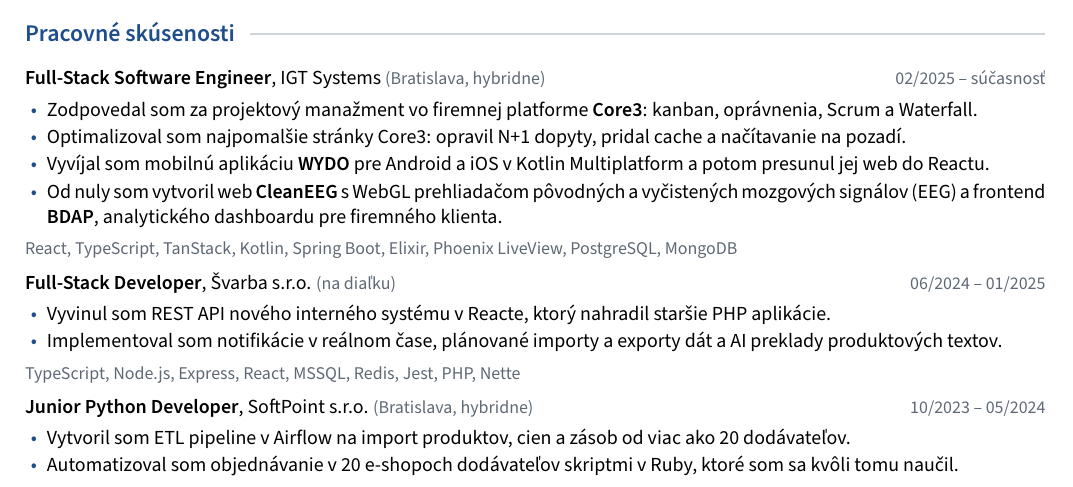
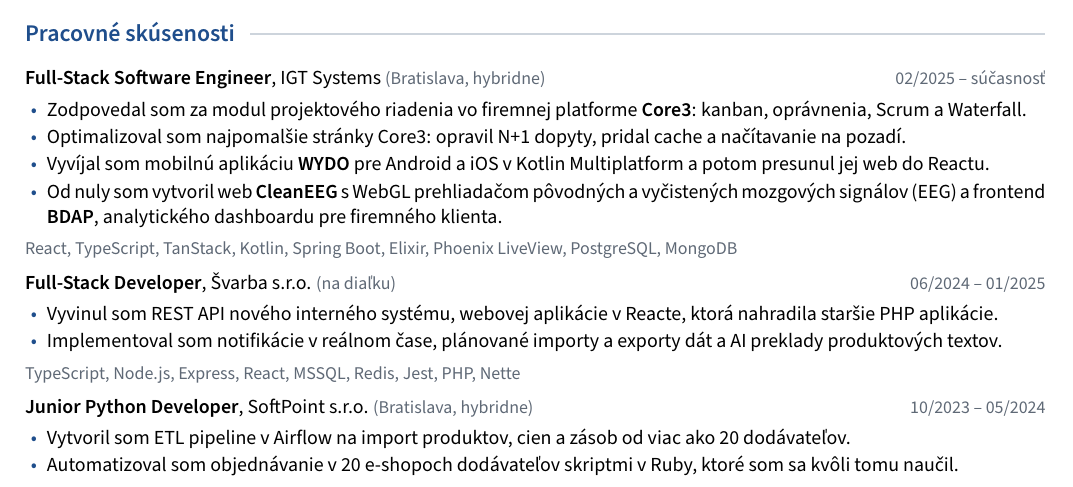
Before and after one commit to AkosKappel/portfolio, a LaTeX document (latex/main-slovak.tex): part of the page, cut so that both start at the same text. Compiled offline with pdfLaTeX.

Commit message:
Fix Slovak CV wording for the Core3 module and the Švarba API

```diff
--- a/latex/main-slovak.tex
+++ b/latex/main-slovak.tex
@@ -22,7 +22,7 @@
 
 \job{Full-Stack Software Engineer}{IGT Systems}{Bratislava, hybridne}{02/2025 -- súčasnosť}
 \begin{itemize}
-  \item Zodpovedal som za projektový manažment vo firemnej platforme \textbf{Core3}: kanban, oprávnenia, Scrum a Waterfall.
+  \item Zodpovedal som za modul projektového riadenia vo firemnej platforme \textbf{Core3}: kanban, oprávnenia, Scrum a Waterfall.
   \item Optimalizoval som najpomalšie stránky Core3: opravil N+1 dopyty, pridal cache a načítavanie na pozadí.
   \item Vyvíjal som mobilnú aplikáciu \textbf{WYDO} pre Android a iOS v Kotlin Multiplatform a potom presunul jej web do Reactu.
   \item Od nuly som vytvoril web \textbf{CleanEEG} s WebGL prehliadačom pôvodných a vyčistených mozgových signálov (EEG) a frontend \textbf{BDAP}, analytického dashboardu pre firemného klienta.
@@ -31,7 +31,7 @@
 
 \job{Full-Stack Developer}{Švarba s.r.o.}{na diaľku}{06/2024 -- 01/2025}
 \begin{itemize}
-  \item Vyvinul som REST API nového interného systému v Reacte, ktorý nahradil staršie PHP aplikácie.
+  \item Vyvinul som REST API nového interného systému, webovej aplikácie v Reacte, ktorá nahradila staršie PHP aplikácie.
   \item Implementoval som notifikácie v reálnom čase, plánované importy a exporty dát a AI preklady produktových textov.
 \end{itemize}
 \tech{TypeScript, Node.js, Express, React, MSSQL, Redis, Jest, PHP, Nette}
```
Also changed, not shown: 1 other file.
